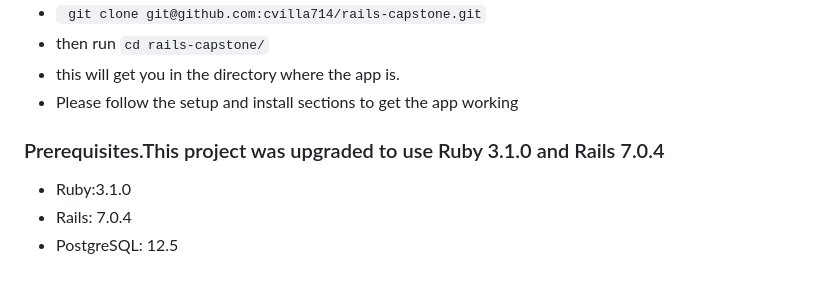
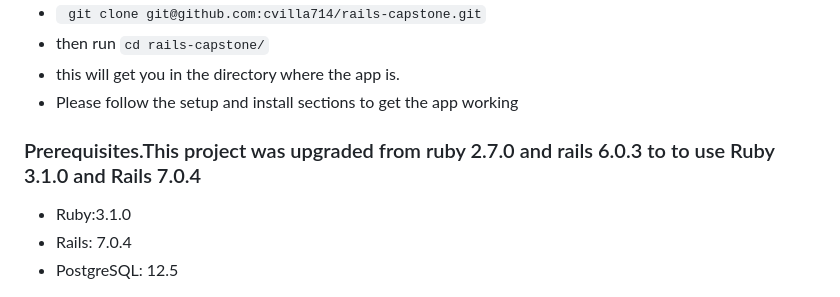
Before and after one commit to cvilla714/rails-capstone, a Markdown page: README.md, the part around the change. Rendered like a GitHub page.

Commit message:
Small change to trigger heroku rebuild

```diff
--- a/README.md
+++ b/README.md
@@ -35,7 +35,7 @@ To get a local copy up and running follow these simple example steps.
 - this will get you in the directory where the app is.
 - Please follow the setup and install sections to get the app working
 
-### Prerequisites.This project was upgraded to use Ruby 3.1.0 and Rails 7.0.4
+### Prerequisites.This project was upgraded from ruby 2.7.0 and rails 6.0.3 to to use Ruby 3.1.0 and Rails 7.0.4
 
 - Ruby:3.1.0
 - Rails: 7.0.4
```
